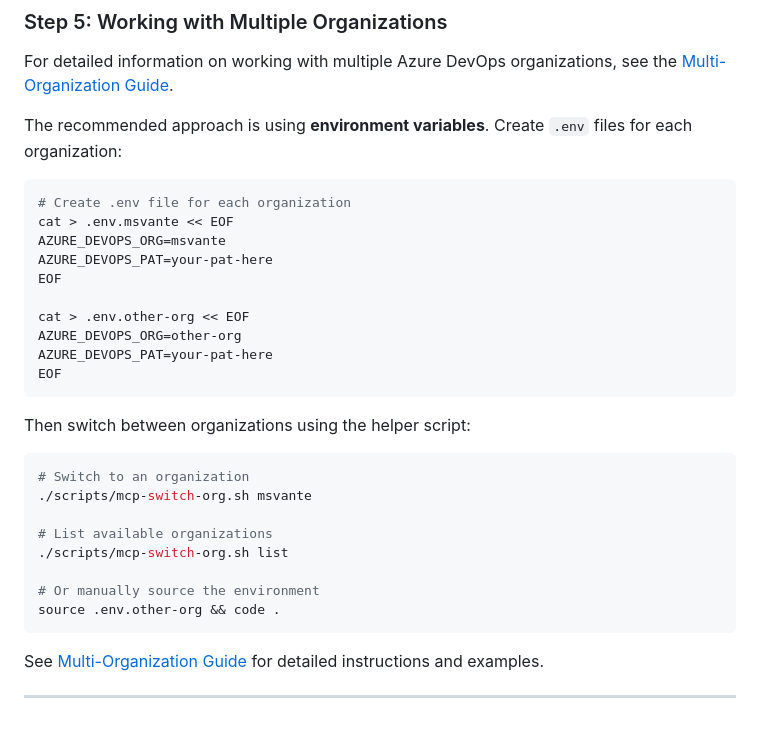
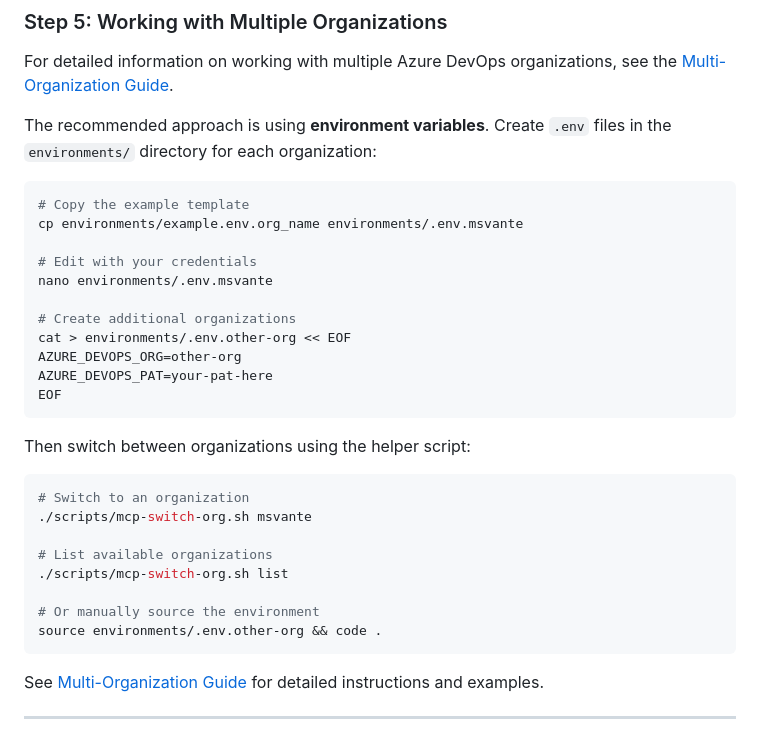
Before and after one commit to MSvante/claude_code_project_init, a Markdown page: docs/mcp-setup-guide.md, the part around the change. GitHub-like rendering.

Commit message:
docs: Update MCP setup guide to use environments/ directory
- Updated Step 5 examples to use environments/ directory
- Changed from root-level .env files to environments/.env.* pattern
- Added example using environments/example.env.org_name template
- Updated all commands to reference correct directory paths

All documentation now consistently uses:
  - environments/example.env.org_name as template
  - environments/.env.* for actual organization configs

🤖 Generated with Claude Code

Co-Authored-By: Claude <noreply@anthropic.com>

````diff
--- a/docs/mcp-setup-guide.md
+++ b/docs/mcp-setup-guide.md
@@ -151,16 +151,17 @@ The `.mcp.json` file contains your Personal Access Token, which is sensitive. Pr
 
 For detailed information on working with multiple Azure DevOps organizations, see the [Multi-Organization Guide](./mcp-multi-organization.md).
 
-The recommended approach is using **environment variables**. Create `.env` files for each organization:
+The recommended approach is using **environment variables**. Create `.env` files in the `environments/` directory for each organization:
 
 ```bash
-# Create .env file for each organization
-cat > .env.msvante << EOF
-AZURE_DEVOPS_ORG=msvante
-AZURE_DEVOPS_PAT=your-pat-here
-EOF
+# Copy the example template
+cp environments/example.env.org_name environments/.env.msvante
 
-cat > .env.other-org << EOF
+# Edit with your credentials
+nano environments/.env.msvante
+
+# Create additional organizations
+cat > environments/.env.other-org << EOF
 AZURE_DEVOPS_ORG=other-org
 AZURE_DEVOPS_PAT=your-pat-here
 EOF
@@ -176,7 +177,7 @@ Then switch between organizations using the helper script:
 ./scripts/mcp-switch-org.sh list
 
 # Or manually source the environment
-source .env.other-org && code .
+source environments/.env.other-org && code .
 ```
 
 See [Multi-Organization Guide](./mcp-multi-organization.md) for detailed instructions and examples.
````
